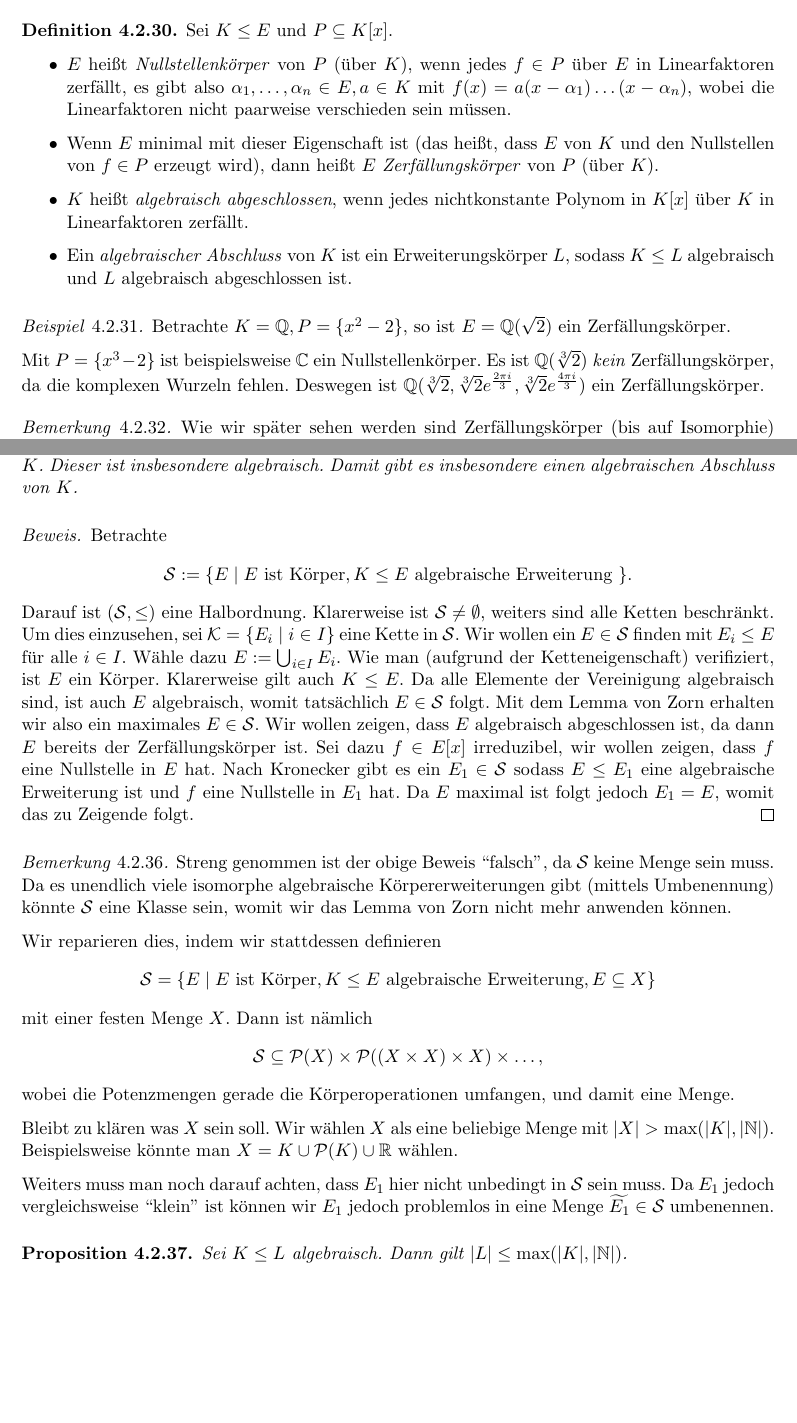
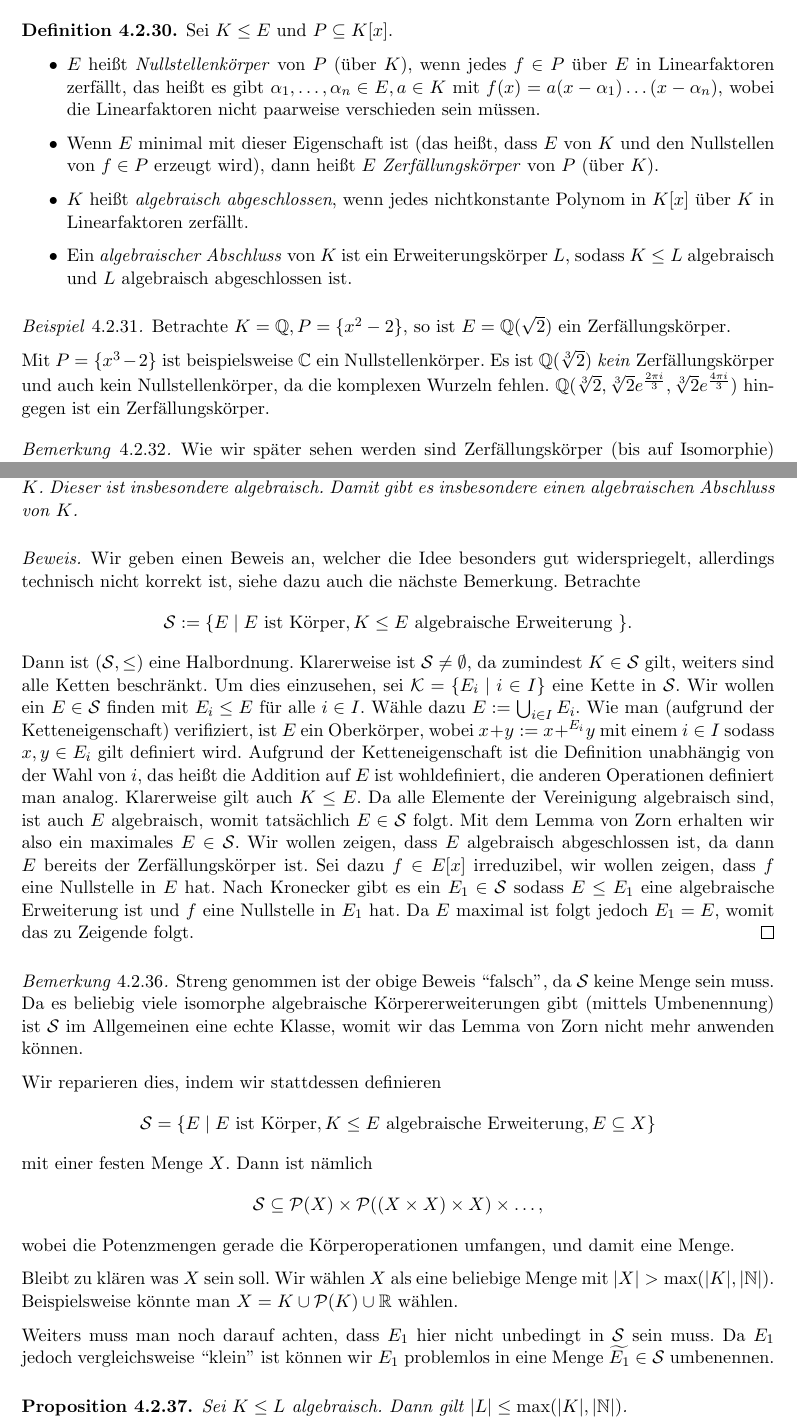
Before and after one commit to epsilon-equals-zero/algebra-2023s-vorlesung, a LaTeX document (src/document.tex, which reads src/04-koerper/koerpererweiterungen.tex): two parts of pages 68 and 69 of 72 before the commit and two parts of pages 68 and 69 of 73 after it, joined at a grey line, cut so that both start at the same text, the shorter picture padded with empty space. Compiled offline with pdfLaTeX.

Commit message:
Korrekturen VO 01/06/2023

```diff
--- a/src/04-koerper/koerpererweiterungen.tex
+++ b/src/04-koerper/koerpererweiterungen.tex
@@ -285,7 +285,7 @@ Im Folgenden werden wir oft $K \leq L$ schreiben, dabei ist stets $K$ ein Körpe
 \begin{definition}
     Sei $K \leq E$ und $P \subseteq K[x]$.
     \begin{itemize}
-        \item $E$ heißt \emph{Nullstellenkörper} von $P$ (über $K$), wenn jedes $f \in P$ über $E$ in Linearfaktoren zerfällt, es gibt also $\alpha_1, \hdots, \alpha_n \in E, a \in K$ mit $f(x) = a(x - \alpha_1) \hdots (x - \alpha_n)$, wobei die Linearfaktoren nicht paarweise verschieden sein müssen.
+        \item $E$ heißt \emph{Nullstellenkörper} von $P$ (über $K$), wenn jedes $f \in P$ über $E$ in Linearfaktoren zerfällt, das heißt es gibt $\alpha_1, \hdots, \alpha_n \in E, a \in K$ mit $f(x) = a(x - \alpha_1) \hdots (x - \alpha_n)$, wobei die Linearfaktoren nicht paarweise verschieden sein müssen.
         \item Wenn $E$ minimal mit dieser Eigenschaft ist (das heißt, dass $E$ von $K$ und den Nullstellen von $f \in P$ erzeugt wird), dann heißt $E$ \emph{Zerfällungskörper} von $P$ (über $K$).
         \item $K$ heißt \emph{algebraisch abgeschlossen}, wenn jedes nichtkonstante Polynom in $K[x]$ über $K$ in Linearfaktoren zerfällt.
         \item Ein \emph{algebraischer Abschluss} von $K$ ist ein Erweiterungskörper $L$, sodass $K \leq L$ algebraisch und $L$ algebraisch abgeschlossen ist.
@@ -295,7 +295,7 @@ Im Folgenden werden wir oft $K \leq L$ schreiben, dabei ist stets $K$ ein Körpe
 \begin{example}
     Betrachte $K = \mathbb{Q}, P = \{ x^2 - 2 \}$, so ist $E = \mathbb{Q}(\sqrt{2})$ ein Zerfällungskörper.
 
-    Mit $P = \{ x^3 - 2 \}$ ist beispielsweise $\mathbb{C}$ ein Nullstellenkörper. Es ist $\mathbb{Q}(\sqrt[3]{2})$ \emph{kein} Zerfällungskörper, da die komplexen Wurzeln fehlen. Deswegen ist $\mathbb{Q}(\sqrt[3]{2}, \sqrt[3]{2} e^{\frac{2 \pi i}{3}}, \sqrt[3]{2} e^{\frac{4 \pi i}{3}})$ ein Zerfällungskörper.
+    Mit $P = \{ x^3 - 2 \}$ ist beispielsweise $\mathbb{C}$ ein Nullstellenkörper. Es ist $\mathbb{Q}(\sqrt[3]{2})$ \emph{kein} Zerfällungskörper und auch kein Nullstellenkörper, da die komplexen Wurzeln fehlen. $\mathbb{Q}(\sqrt[3]{2}, \sqrt[3]{2} e^{\frac{2 \pi i}{3}}, \sqrt[3]{2} e^{\frac{4 \pi i}{3}})$ hingegen ist ein Zerfällungskörper.
 \end{example}
 
 \begin{remark}
@@ -336,13 +336,13 @@ Im Folgenden werden wir oft $K \leq L$ schreiben, dabei ist stets $K$ ein Körpe
 \end{proposition}
 
 \begin{proof}
-    Betrachte
+    Wir geben einen Beweis an, welcher die Idee besonders gut widerspriegelt, allerdings technisch nicht korrekt ist, siehe dazu auch die nächste Bemerkung. Betrachte
     $$ \mathcal{S} := \{ E \mid E \text{ ist Körper}, K \leq E \text{ algebraische Erweiterung } \}. $$
-    Darauf ist $(\mathcal{S}, \leq)$ eine Halbordnung. Klarerweise ist $\mathcal{S} \neq \emptyset$, weiters sind alle Ketten beschränkt. Um dies einzusehen, sei $\mathcal{K} = \{ E_i \mid i \in I \}$ eine Kette in $\mathcal{S}$. Wir wollen ein $E \in \mathcal{S}$ finden mit $E_i \leq E$ für alle $i \in I$. Wähle dazu $E := \bigcup_{i \in I} E_i$. Wie man (aufgrund der Ketteneigenschaft) verifiziert, ist $E$ ein Körper. Klarerweise gilt auch $K \leq E$. Da alle Elemente der Vereinigung algebraisch sind, ist auch $E$ algebraisch, womit tatsächlich $E \in \mathcal{S}$ folgt. Mit dem Lemma von Zorn erhalten wir also ein maximales $E \in \mathcal{S}$. Wir wollen zeigen, dass $E$ algebraisch abgeschlossen ist, da dann $E$ bereits der Zerfällungskörper ist. Sei dazu $f \in E[x]$ irreduzibel, wir wollen zeigen, dass $f$ eine Nullstelle in $E$ hat. Nach Kronecker gibt es ein $E_1 \in \mathcal{S}$ sodass $E \leq E_1$ eine algebraische Erweiterung ist und $f$ eine Nullstelle in $E_1$ hat. Da $E$ maximal ist folgt jedoch $E_1 = E$, womit das zu Zeigende folgt.
+    Dann ist $(\mathcal{S}, \leq)$ eine Halbordnung. Klarerweise ist $\mathcal{S} \neq \emptyset$, da zumindest $K\in \mathcal{S}$ gilt, weiters sind alle Ketten beschränkt. Um dies einzusehen, sei $\mathcal{K} = \{ E_i \mid i \in I \}$ eine Kette in $\mathcal{S}$. Wir wollen ein $E \in \mathcal{S}$ finden mit $E_i \leq E$ für alle $i \in I$. Wähle dazu $E := \bigcup_{i \in I} E_i$. Wie man (aufgrund der Ketteneigenschaft) verifiziert, ist $E$ ein Oberkörper, wobei $x+y:=x+^{E_i}y$ mit einem $i\in I$ sodass $x,y\in E_i$ gilt definiert wird. Aufgrund der Ketteneigenschaft ist die Definition unabhängig von der Wahl von $i$, das heißt die Addition auf $E$ ist wohldefiniert, die anderen Operationen definiert man analog. Klarerweise gilt auch $K \leq E$. Da alle Elemente der Vereinigung algebraisch sind, ist auch $E$ algebraisch, womit tatsächlich $E \in \mathcal{S}$ folgt. Mit dem Lemma von Zorn erhalten wir also ein maximales $E \in \mathcal{S}$. Wir wollen zeigen, dass $E$ algebraisch abgeschlossen ist, da dann $E$ bereits der Zerfällungskörper ist. Sei dazu $f \in E[x]$ irreduzibel, wir wollen zeigen, dass $f$ eine Nullstelle in $E$ hat. Nach Kronecker gibt es ein $E_1 \in \mathcal{S}$ sodass $E \leq E_1$ eine algebraische Erweiterung ist und $f$ eine Nullstelle in $E_1$ hat. Da $E$ maximal ist folgt jedoch $E_1 = E$, womit das zu Zeigende folgt.
 \end{proof}
 
 \begin{remark}
-    Streng genommen ist der obige Beweis ``falsch'', da $\mathcal{S}$ keine Menge sein muss. Da es unendlich viele isomorphe algebraische Körpererweiterungen gibt (mittels Umbenennung) könnte $\mathcal{S}$ eine Klasse sein, womit wir das Lemma von Zorn nicht mehr anwenden können.
+    Streng genommen ist der obige Beweis ``falsch'', da $\mathcal{S}$ keine Menge sein muss. Da es beliebig viele isomorphe algebraische Körpererweiterungen gibt (mittels Umbenennung) ist $\mathcal{S}$ im Allgemeinen eine echte Klasse, womit wir das Lemma von Zorn nicht mehr anwenden können.
 
     Wir reparieren dies, indem wir stattdessen definieren
     $$ \mathcal{S} = \{ E \mid E \text{ ist Körper}, K \leq E \text{ algebraische Erweiterung}, E \subseteq X \} $$
@@ -352,7 +352,7 @@ Im Folgenden werden wir oft $K \leq L$ schreiben, dabei ist stets $K$ ein Körpe
 
     Bleibt zu klären was $X$ sein soll. Wir wählen $X$ als eine beliebige Menge mit $\vert X \vert > \max(\vert K \vert, \vert \mathbb{N} \vert)$. Beispielsweise könnte man $X = K \cup \mathcal{P}(K) \cup \mathbb{R}$ wählen.
 
-    Weiters muss man noch darauf achten, dass $E_1$ hier nicht unbedingt in $\mathcal{S}$ sein muss. Da $E_1$ jedoch vergleichsweise ``klein'' ist können wir $E_1$ jedoch problemlos in eine Menge $\widetilde{E_1} \in \mathcal{S}$ umbenennen.
+    Weiters muss man noch darauf achten, dass $E_1$ hier nicht unbedingt in $\mathcal{S}$ sein muss. Da $E_1$ jedoch vergleichsweise ``klein'' ist können wir $E_1$ problemlos in eine Menge $\widetilde{E_1} \in \mathcal{S}$ umbenennen.
 \end{remark}
 
 \begin{proposition}
```
Also changed, not shown: src/04-koerper/koerpererweiterungen.tex (2 more changed lines).
